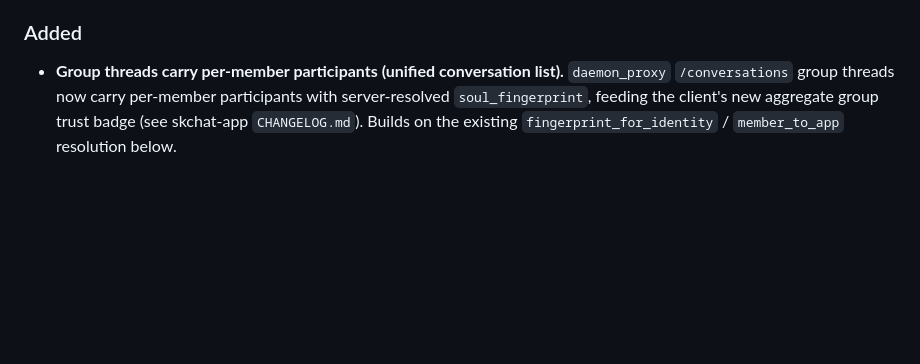
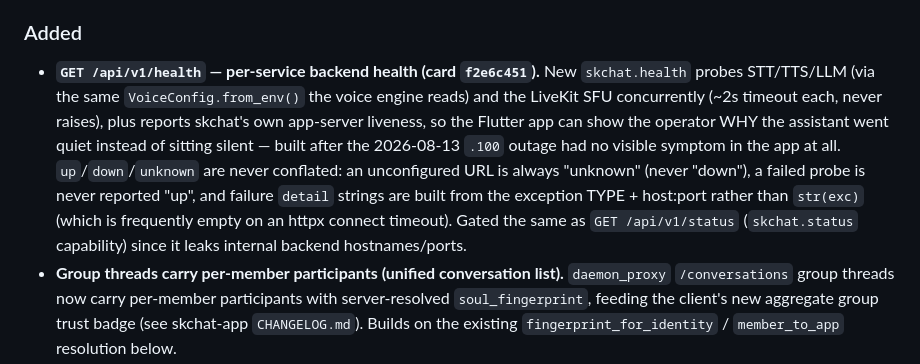
Before and after one commit to smilinTux/skchat, a Markdown page: CHANGELOG.md, the part around the change. GitHub-like rendering; blank space fills up the shorter version.

Commit message:
docs(changelog): add entry for GET /api/v1/health (card f2e6c451)
CI docs-check requires a CHANGELOG.md entry whenever src/ changes.

Co-Authored-By: Claude Opus 4.7 <noreply@anthropic.com>

```diff
--- a/CHANGELOG.md
+++ b/CHANGELOG.md
@@ -200,6 +200,18 @@ standards.
   `SECURITY.md` for the client-facing note).
 
 ### Added
+- **`GET /api/v1/health` — per-service backend health (card `f2e6c451`).** New
+  `skchat.health` probes STT/TTS/LLM (via the same `VoiceConfig.from_env()`
+  the voice engine reads) and the LiveKit SFU concurrently (~2s timeout each,
+  never raises), plus reports skchat's own app-server liveness, so the
+  Flutter app can show the operator WHY the assistant went quiet instead of
+  sitting silent — built after the 2026-08-13 `.100` outage had no visible
+  symptom in the app at all. `up`/`down`/`unknown` are never conflated: an
+  unconfigured URL is always "unknown" (never "down"), a failed probe is
+  never reported "up", and failure `detail` strings are built from the
+  exception TYPE + host:port rather than `str(exc)` (which is frequently
+  empty on an httpx connect timeout). Gated the same as `GET /api/v1/status`
+  (`skchat.status` capability) since it leaks internal backend hostnames/ports.
 - **Group threads carry per-member participants (unified conversation list).**
   `daemon_proxy` `/conversations` group threads now carry per-member
   participants with server-resolved `soul_fingerprint`, feeding the client's
```
